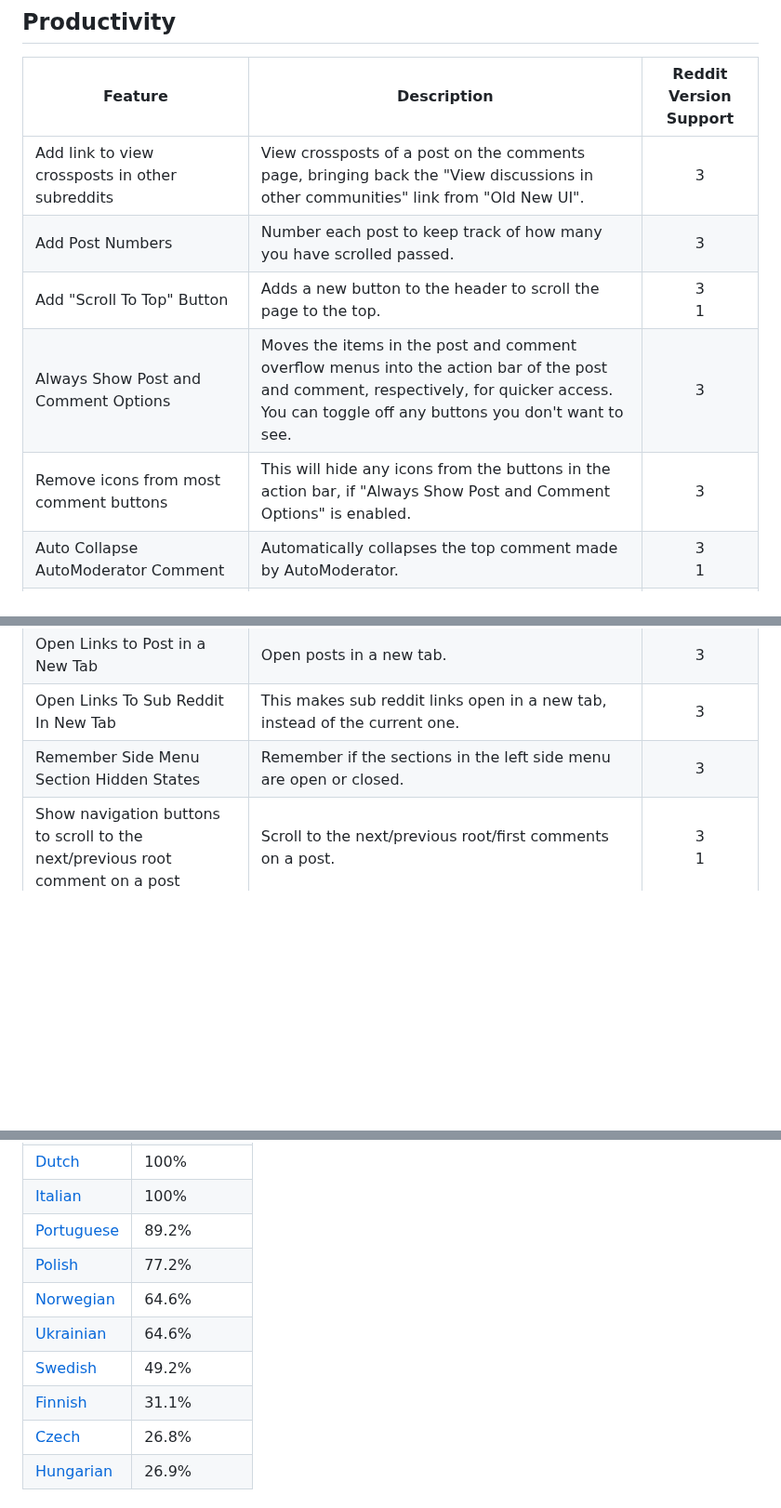
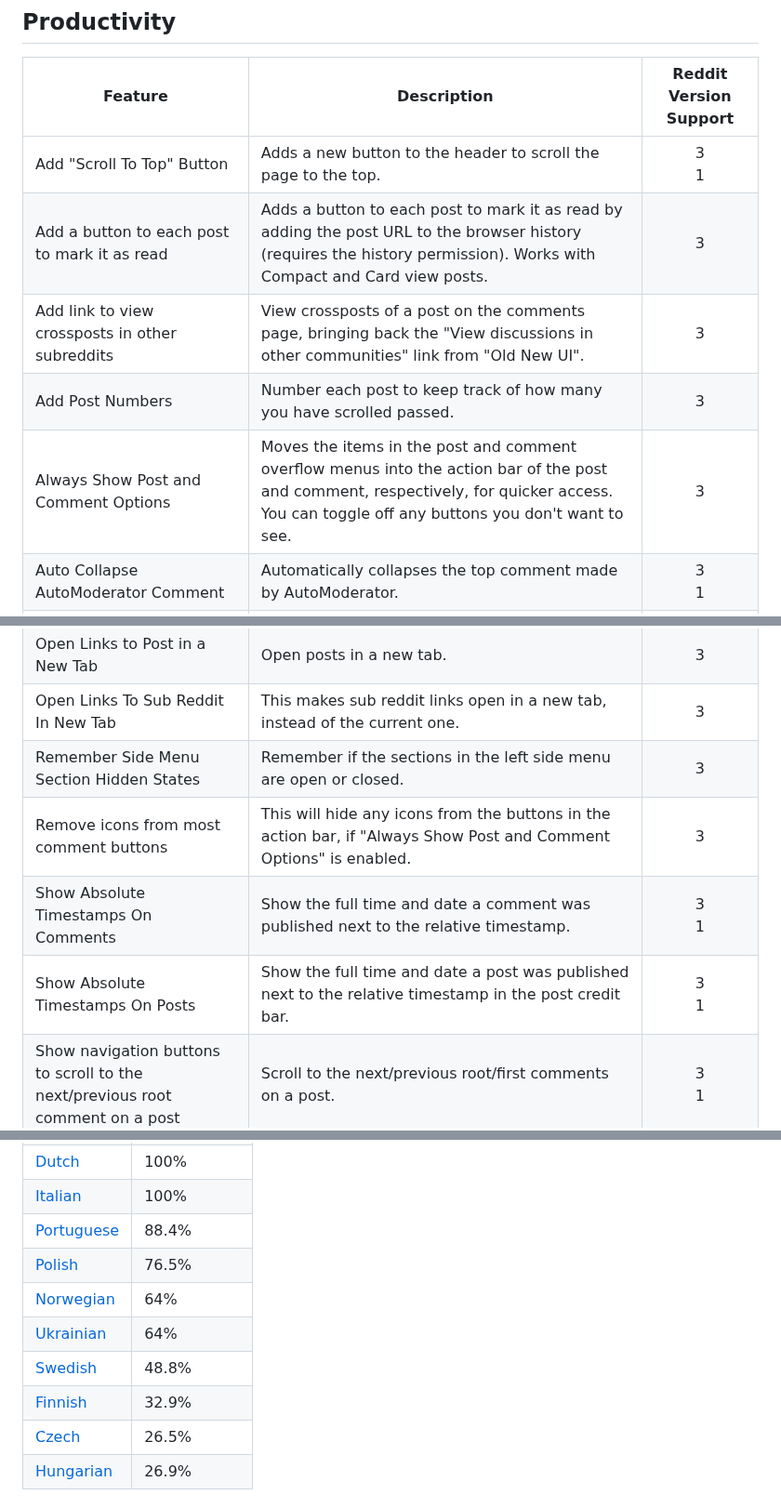
Before and after one commit to joelacus/RedditEnhancer, a Markdown page: README.md, 3 parts joined by grey strips. Shown at 93% size. Drawn GitHub-style; blank space fills up the shorter version.

Commit message:
chore: update README.md

```diff
--- a/README.md
+++ b/README.md
@@ -112,11 +112,11 @@ I welcome any help if you would like to improve or contribute new language trans
 ## Productivity
 |Feature|Description|Reddit Version Support|
 |---|---|:---:|
+|Add "Scroll To Top" Button|Adds a new button to the header to scroll the page to the top.|3<br>1|
+|Add a button to each post to mark it as read|Adds a button to each post to mark it as read by adding the post URL to the browser history (requires the history permission). Works with Compact and Card view posts.|3|
 |Add link to view crossposts in other subreddits|View crossposts of a post on the comments page, bringing back the "View discussions in other communities" link from "Old New UI".|3|
 |Add Post Numbers|Number each post to keep track of how many you have scrolled passed.|3|
-|Add "Scroll To Top" Button|Adds a new button to the header to scroll the page to the top.|3<br>1|
 |Always Show Post and Comment Options|Moves the items in the post and comment overflow menus into the action bar of the post and comment, respectively, for quicker access. You can toggle off any buttons you don't want to see.|3|
-|Remove icons from most comment buttons|This will hide any icons from the buttons in the action bar, if "Always Show Post and Comment Options" is enabled.|3|
 |Auto Collapse AutoModerator Comment|Automatically collapses the top comment made by AutoModerator.|3<br>1|
 |Auto Expand and Load More Comments|Automatically load more and expand hidden comments on a post as you scroll down the page.|3<br>1|
 |Better Comment Box|Automatically enables the formatting options when commenting on posts.|3|
@@ -130,6 +130,9 @@ I welcome any help if you would like to improve or contribute new language trans
 |Open Links to Post in a New Tab|Open posts in a new tab.|3|
 |Open Links To Sub Reddit In New Tab|This makes sub reddit links open in a new tab, instead of the current one.|3|
 |Remember Side Menu Section Hidden States|Remember if the sections in the left side menu are open or closed.|3|
+|Remove icons from most comment buttons|This will hide any icons from the buttons in the action bar, if "Always Show Post and Comment Options" is enabled.|3|
+|Show Absolute Timestamps On Comments|Show the full time and date a comment was published next to the relative timestamp.|3<br>1|
+|Show Absolute Timestamps On Posts|Show the full time and date a post was published next to the relative timestamp in the post credit bar.|3<br>1|
 |Show navigation buttons to scroll to the next/previous root comment on a post|Scroll to the next/previous root/first comments on a post.|3<br>1|
 |Show Post Author|Shows the missing post author on the home and other feeds.|3|
 |Show Post Flair|Shows the missing post flair on the home and other feeds.|3|
@@ -196,13 +199,13 @@ Feel free to add any new languages and/or region differences.
 |[French](https://github.com/joelacus/RedditEnhancer/blob/main/src-webpack/src/common/_locales/fr/messages.json)|100%|
 |[Dutch](https://github.com/joelacus/RedditEnhancer/blob/main/src-webpack/src/common/_locales/nl/messages.json)|100%|
 |[Italian](https://github.com/joelacus/RedditEnhancer/blob/main/src-webpack/src/common/_locales/it/messages.json)|100%|
-|[Portuguese](https://github.com/joelacus/RedditEnhancer/blob/main/src-webpack/src/common/_locales/pt/messages.json)|89.2%|
-|[Polish](https://github.com/joelacus/RedditEnhancer/blob/main/src-webpack/src/common/_locales/pl/messages.json)|77.2%|
-|[Norwegian](https://github.com/joelacus/RedditEnhancer/blob/main/src-webpack/src/common/_locales/no/messages.json)|64.6%|
-|[Ukrainian](https://github.com/joelacus/RedditEnhancer/blob/main/src-webpack/src/common/_locales/uk/messages.json)|64.6%|
-|[Swedish](https://github.com/joelacus/RedditEnhancer/blob/main/src-webpack/src/common/_locales/sv/messages.json)|49.2%|
-|[Finnish](https://github.com/joelacus/RedditEnhancer/blob/main/src-webpack/src/common/_locales/fi/messages.json)|31.1%|
-|[Czech](https://github.com/joelacus/RedditEnhancer/blob/main/src-webpack/src/common/_locales/cs/messages.json)|26.8%|
+|[Portuguese](https://github.com/joelacus/RedditEnhancer/blob/main/src-webpack/src/common/_locales/pt/messages.json)|88.4%|
+|[Polish](https://github.com/joelacus/RedditEnhancer/blob/main/src-webpack/src/common/_locales/pl/messages.json)|76.5%|
+|[Norwegian](https://github.com/joelacus/RedditEnhancer/blob/main/src-webpack/src/common/_locales/no/messages.json)|64%|
+|[Ukrainian](https://github.com/joelacus/RedditEnhancer/blob/main/src-webpack/src/common/_locales/uk/messages.json)|64%|
+|[Swedish](https://github.com/joelacus/RedditEnhancer/blob/main/src-webpack/src/common/_locales/sv/messages.json)|48.8%|
+|[Finnish](https://github.com/joelacus/RedditEnhancer/blob/main/src-webpack/src/common/_locales/fi/messages.json)|32.9%|
+|[Czech](https://github.com/joelacus/RedditEnhancer/blob/main/src-webpack/src/common/_locales/cs/messages.json)|26.5%|
 |[Hungarian](https://github.com/joelacus/RedditEnhancer/blob/main/src-webpack/src/common/_locales/hu/messages.json)|26.9%|
 
 # Build
```
